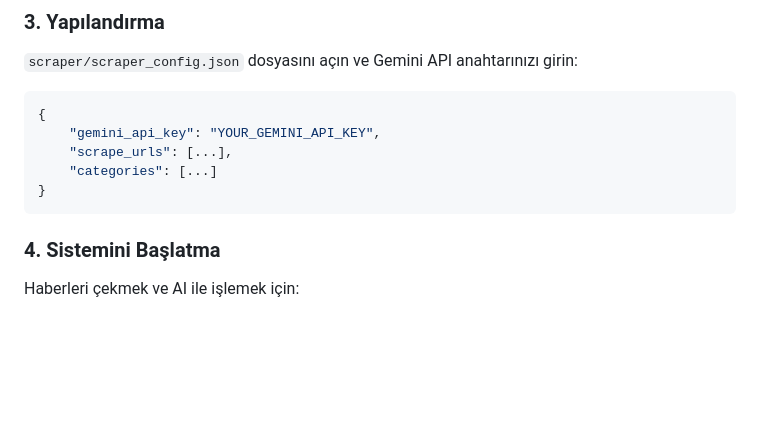
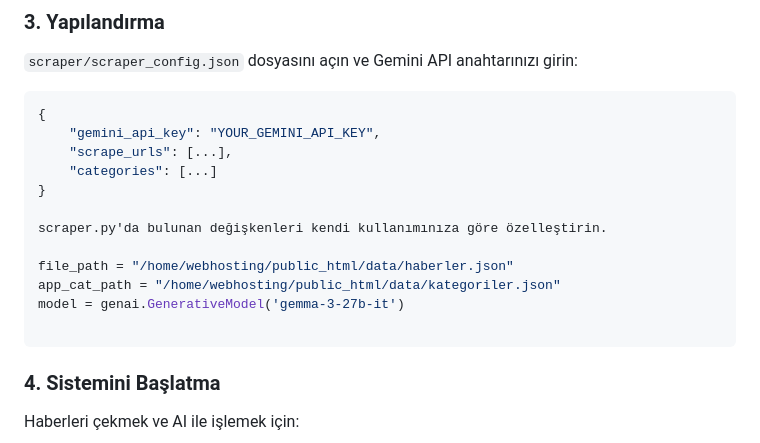
Before and after one commit to MustfZTRK/TrHaberPlatformu, a Markdown page: README.md, the part around the change. GitHub-like rendering; blank space fills up the shorter version.

Commit message:
Enhance README with scraper.py customization details
Updated instructions for customizing variables in scraper.py and added system startup instructions.

````diff
--- a/README.md
+++ b/README.md
@@ -56,8 +56,14 @@ pip install requests beautifulsoup4 google-generativeai feedparser cryptography
     "scrape_urls": [...],
     "categories": [...]
 }
+
+scraper.py'da bulunan değişkenleri kendi kullanımınıza göre özelleştirin.
+
+file_path = "/home/webhosting/public_html/data/haberler.json"
+app_cat_path = "/home/webhosting/public_html/data/kategoriler.json"
+model = genai.GenerativeModel('gemma-3-27b-it')
+
 ```
-
 ### 4. Sistemini Başlatma
 Haberleri çekmek ve AI ile işlemek için:
 ```bash
````
